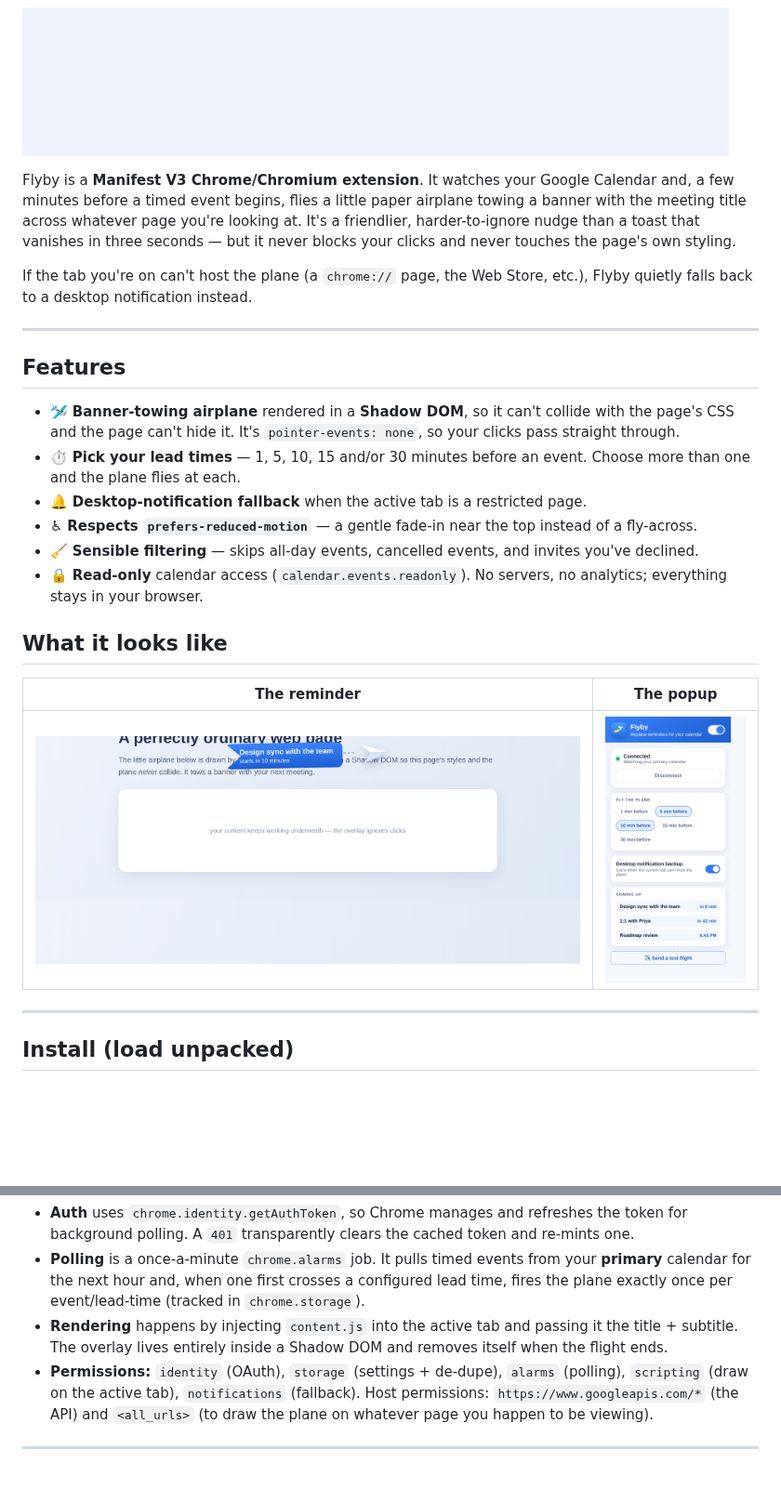
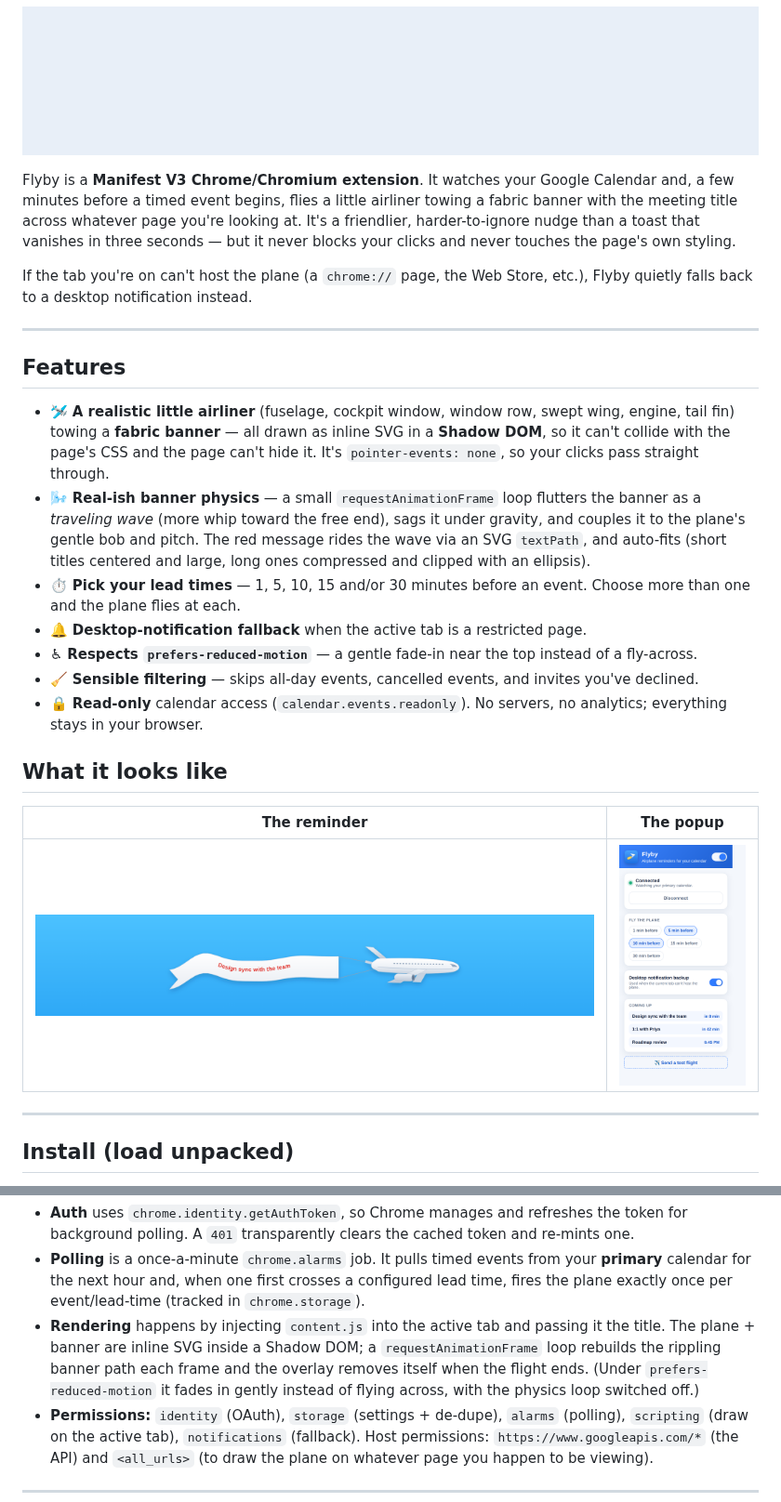
Before and after one commit to NamanSharma2112/Flyby, a Markdown page: README.md, 2 parts joined by grey strips. Shown at 93% size. GitHub-like rendering; pictures changed too: docs/demo.gif, docs/preview.png; blank space fills up the shorter version.

```diff
--- a/README.md
+++ b/README.md
@@ -5,11 +5,11 @@
 ![Flyby flying a reminder across a web page](docs/demo.gif)
 
 Flyby is a **Manifest V3 Chrome/Chromium extension**. It watches your Google
-Calendar and, a few minutes before a timed event begins, flies a little paper
-airplane towing a banner with the meeting title across whatever page you're
-looking at. It's a friendlier, harder-to-ignore nudge than a toast that vanishes
-in three seconds — but it never blocks your clicks and never touches the page's
-own styling.
+Calendar and, a few minutes before a timed event begins, flies a little
+airliner towing a fabric banner with the meeting title across whatever page
+you're looking at. It's a friendlier, harder-to-ignore nudge than a toast that
+vanishes in three seconds — but it never blocks your clicks and never touches
+the page's own styling.
 
 If the tab you're on can't host the plane (a `chrome://` page, the Web Store,
 etc.), Flyby quietly falls back to a desktop notification instead.
@@ -18,9 +18,15 @@ etc.), Flyby quietly falls back to a desktop notification instead.
 
 ## Features
 
-- 🛩️ **Banner-towing airplane** rendered in a **Shadow DOM**, so it can't collide
-  with the page's CSS and the page can't hide it. It's `pointer-events: none`, so
-  your clicks pass straight through.
+- 🛩️ **A realistic little airliner** (fuselage, cockpit window, window row, swept
+  wing, engine, tail fin) towing a **fabric banner** — all drawn as inline SVG in
+  a **Shadow DOM**, so it can't collide with the page's CSS and the page can't
+  hide it. It's `pointer-events: none`, so your clicks pass straight through.
+- 🌬️ **Real-ish banner physics** — a small `requestAnimationFrame` loop flutters
+  the banner as a *traveling wave* (more whip toward the free end), sags it under
+  gravity, and couples it to the plane's gentle bob and pitch. The red message
+  rides the wave via an SVG `textPath`, and auto-fits (short titles centered and
+  large, long ones compressed and clipped with an ellipsis).
 - ⏱️ **Pick your lead times** — 1, 5, 10, 15 and/or 30 minutes before an event.
   Choose more than one and the plane flies at each.
 - 🔔 **Desktop-notification fallback** when the active tab is a restricted page.
@@ -122,8 +128,11 @@ icons/                 extension icons (regenerate with tools/make_icons.py)
   configured lead time, fires the plane exactly once per event/lead-time (tracked
   in `chrome.storage`).
 - **Rendering** happens by injecting `content.js` into the active tab and passing
-  it the title + subtitle. The overlay lives entirely inside a Shadow DOM and
-  removes itself when the flight ends.
+  it the title. The plane + banner are inline SVG inside a Shadow DOM; a
+  `requestAnimationFrame` loop rebuilds the rippling banner path each frame and
+  the overlay removes itself when the flight ends. (Under
+  `prefers-reduced-motion` it fades in gently instead of flying across, with the
+  physics loop switched off.)
 - **Permissions:** `identity` (OAuth), `storage` (settings + de-dupe), `alarms`
   (polling), `scripting` (draw on the active tab), `notifications` (fallback).
   Host permissions: `https://www.googleapis.com/*` (the API) and `<all_urls>` (to
```
Also changed, not shown: other parts of README.md (+3 -2 lines), 1 other file.
